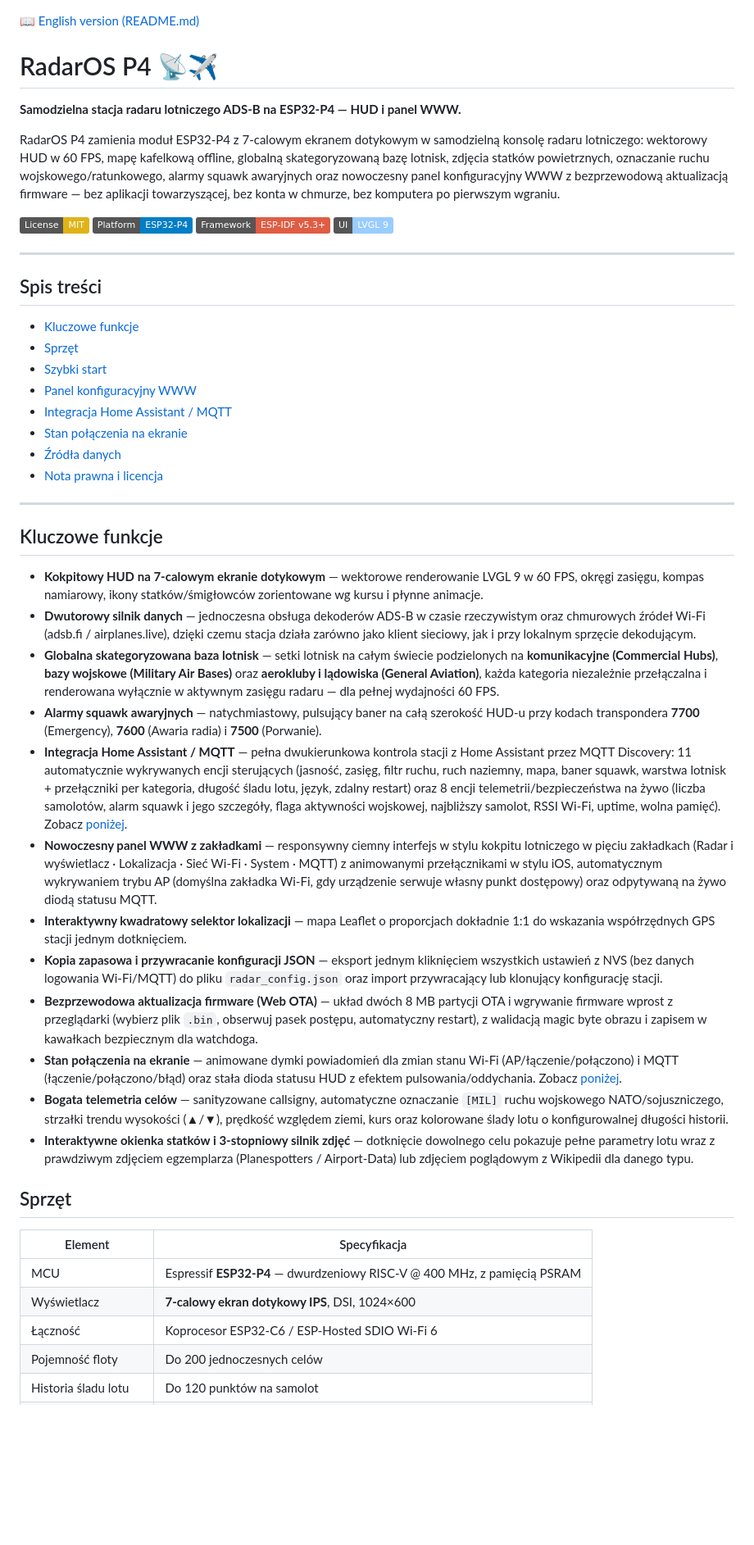
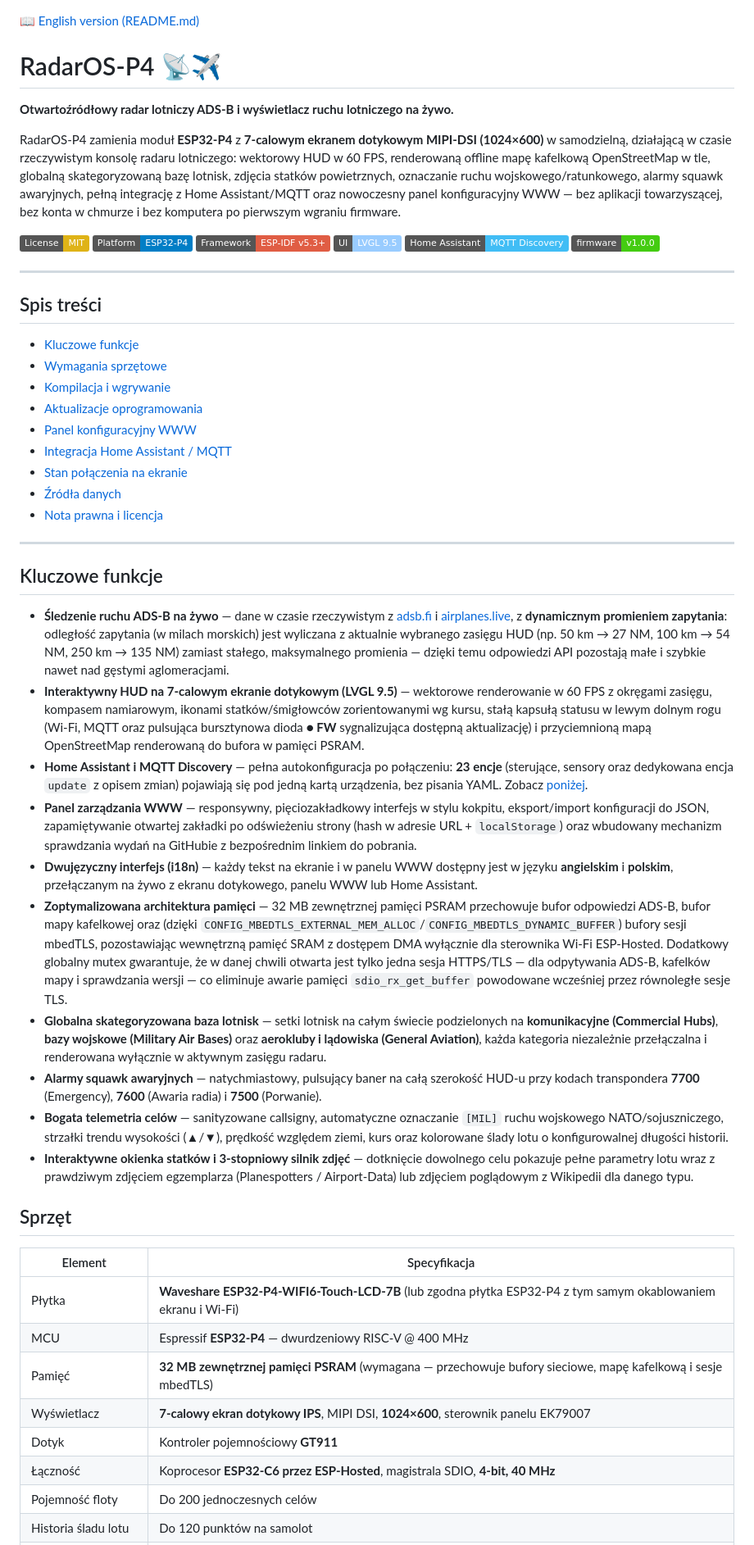
Before and after one commit to 3dmn/RadarOS-P4, a Markdown page: README.pl.md, the part around one of its changes. Shown at 82% size. GitHub-like rendering; badges without logos; blank space fills up the shorter version.

```diff
--- a/README.pl.md
+++ b/README.pl.md
@@ -1,23 +1,26 @@
 📖 [English version (README.md)](README.md)
 
-# RadarOS P4 📡✈️
+# RadarOS-P4 📡✈️
 
-**Samodzielna stacja radaru lotniczego ADS-B na ESP32-P4 — HUD i panel WWW.**
+**Otwartoźródłowy radar lotniczy ADS-B i wyświetlacz ruchu lotniczego na żywo.**
 
-RadarOS P4 zamienia moduł ESP32-P4 z 7-calowym ekranem dotykowym w samodzielną konsolę radaru lotniczego: wektorowy HUD w 60 FPS, mapę kafelkową offline, globalną skategoryzowaną bazę lotnisk, zdjęcia statków powietrznych, oznaczanie ruchu wojskowego/ratunkowego, alarmy squawk awaryjnych oraz nowoczesny panel konfiguracyjny WWW z bezprzewodową aktualizacją firmware — bez aplikacji towarzyszącej, bez konta w chmurze, bez komputera po pierwszym wgraniu.
+RadarOS-P4 zamienia moduł **ESP32-P4** z **7-calowym ekranem dotykowym MIPI-DSI (1024×600)** w samodzielną, działającą w czasie rzeczywistym konsolę radaru lotniczego: wektorowy HUD w 60 FPS, renderowaną offline mapę kafelkową OpenStreetMap w tle, globalną skategoryzowaną bazę lotnisk, zdjęcia statków powietrznych, oznaczanie ruchu wojskowego/ratunkowego, alarmy squawk awaryjnych, pełną integrację z Home Assistant/MQTT oraz nowoczesny panel konfiguracyjny WWW — bez aplikacji towarzyszącej, bez konta w chmurze i bez komputera po pierwszym wgraniu firmware.
 
 [![License: MIT](https://img.shields.io/badge/License-MIT-yellow.svg)](LICENSE)
 [![Platform: ESP32-P4](https://img.shields.io/badge/Platform-ESP32--P4-blue.svg)](#sprzęt)
 [![Framework: ESP-IDF](https://img.shields.io/badge/Framework-ESP--IDF%20v5.3%2B-red.svg)](https://github.com/espressif/esp-idf)
-[![UI: LVGL 9](https://img.shields.io/badge/UI-LVGL%209-9cf.svg)](https://lvgl.io/)
+[![UI: LVGL 9](https://img.shields.io/badge/UI-LVGL%209.5-9cf.svg)](https://lvgl.io/)
+[![Home Assistant](https://img.shields.io/badge/Home%20Assistant-MQTT%20Discovery-41BDF5.svg)](https://www.home-assistant.io/integrations/mqtt/#mqtt-discovery)
+[![Version](https://img.shields.io/badge/firmware-v1.0.0-brightgreen.svg)](main/version.h)
 
 ---
 
 ## Spis treści
 
 - [Kluczowe funkcje](#kluczowe-funkcje)
-- [Sprzęt](#sprzęt)
-- [Szybki start](#szybki-start)
+- [Wymagania sprzętowe](#sprzęt)
+- [Kompilacja i wgrywanie](#kompilacja-i-wgrywanie)
+- [Aktualizacje oprogramowania](#aktualizacje-oprogramowania)
 - [Panel konfiguracyjny WWW](#panel-konfiguracyjny-www)
 - [Integracja Home Assistant / MQTT](#integracja-home-assistant--mqtt)
 - [Stan połączenia na ekranie](#stan-połączenia-na-ekranie)
@@ -28,16 +31,14 @@ RadarOS P4 zamienia moduł ESP32-P4 z 7-calowym ekranem dotykowym w samodzielną
 
 ## Kluczowe funkcje
 
-- **Kokpitowy HUD na 7-calowym ekranie dotykowym** — wektorowe renderowanie LVGL 9 w 60 FPS, okręgi zasięgu, kompas namiarowy, ikony statków/śmigłowców zorientowane wg kursu i płynne animacje.
-- **Dwutorowy silnik danych** — jednoczesna obsługa dekoderów ADS-B w czasie rzeczywistym oraz chmurowych źródeł Wi-Fi (adsb.fi / airplanes.live), dzięki czemu stacja działa zarówno jako klient sieciowy, jak i przy lokalnym sprzęcie dekodującym.
-- **Globalna skategoryzowana baza lotnisk** — setki lotnisk na całym świecie podzielonych na **komunikacyjne (Commercial Hubs)**, **bazy wojskowe (Military Air Bases)** oraz **aerokluby i lądowiska (General Aviation)**, każda kategoria niezależnie przełączalna i renderowana wyłącznie w aktywnym zasięgu radaru — dla pełnej wydajności 60 FPS.
+- **Śledzenie ruchu ADS-B na żywo** — dane w czasie rzeczywistym z [adsb.fi](https://adsb.fi) i [airplanes.live](https://airplanes.live), z **dynamicznym promieniem zapytania**: odległość zapytania (w milach morskich) jest wyliczana z aktualnie wybranego zasięgu HUD (np. 50 km → 27 NM, 100 km → 54 NM, 250 km → 135 NM) zamiast stałego, maksymalnego promienia — dzięki temu odpowiedzi API pozostają małe i szybkie nawet nad gęstymi aglomeracjami.
+- **Interaktywny HUD na 7-calowym ekranie dotykowym (LVGL 9.5)** — wektorowe renderowanie w 60 FPS z okręgami zasięgu, kompasem namiarowym, ikonami statków/śmigłowców zorientowanymi wg kursu, stałą kapsułą statusu w lewym dolnym rogu (Wi-Fi, MQTT oraz pulsująca bursztynowa dioda **● FW** sygnalizująca dostępną aktualizację) i przyciemnioną mapą OpenStreetMap renderowaną do bufora w pamięci PSRAM.
+- **Home Assistant i MQTT Discovery** — pełna autokonfiguracja po połączeniu: **23 encje** (sterujące, sensory oraz dedykowana encja `update` z opisem zmian) pojawiają się pod jedną kartą urządzenia, bez pisania YAML. Zobacz [poniżej](#integracja-home-assistant--mqtt).
+- **Panel zarządzania WWW** — responsywny, pięciozakładkowy interfejs w stylu kokpitu, eksport/import konfiguracji do JSON, zapamiętywanie otwartej zakładki po odświeżeniu strony (hash w adresie URL + `localStorage`) oraz wbudowany mechanizm sprawdzania wydań na GitHubie z bezpośrednim linkiem do pobrania.
+- **Dwujęzyczny interfejs (i18n)** — każdy tekst na ekranie i w panelu WWW dostępny jest w języku **angielskim** i **polskim**, przełączanym na żywo z ekranu dotykowego, panelu WWW lub Home Assistant.
+- **Zoptymalizowana architektura pamięci** — 32 MB zewnętrznej pamięci PSRAM przechowuje bufor odpowiedzi ADS-B, bufor mapy kafelkowej oraz (dzięki `CONFIG_MBEDTLS_EXTERNAL_MEM_ALLOC`/`CONFIG_MBEDTLS_DYNAMIC_BUFFER`) bufory sesji mbedTLS, pozostawiając wewnętrzną pamięć SRAM z dostępem DMA wyłącznie dla sterownika Wi-Fi ESP-Hosted. Dodatkowy globalny mutex gwarantuje, że w danej chwili otwarta jest tylko jedna sesja HTTPS/TLS — dla odpytywania ADS-B, kafelków mapy i sprawdzania wersji — co eliminuje awarie pamięci `sdio_rx_get_buffer` powodowane wcześniej przez równoległe sesje TLS.
+- **Globalna skategoryzowana baza lotnisk** — setki lotnisk na całym świecie podzielonych na **komunikacyjne (Commercial Hubs)**, **bazy wojskowe (Military Air Bases)** oraz **aerokluby i lądowiska (General Aviation)**, każda kategoria niezależnie przełączalna i renderowana wyłącznie w aktywnym zasięgu radaru.
 - **Alarmy squawk awaryjnych** — natychmiastowy, pulsujący baner na całą szerokość HUD-u przy kodach transpondera **7700** (Emergency), **7600** (Awaria radia) i **7500** (Porwanie).
-- **Integracja Home Assistant / MQTT** — pełna dwukierunkowa kontrola stacji z Home Assistant przez MQTT Discovery: 11 automatycznie wykrywanych encji sterujących (jasność, zasięg, filtr ruchu, ruch naziemny, mapa, baner squawk, warstwa lotnisk + przełączniki per kategoria, długość śladu lotu, język, zdalny restart) oraz 8 encji telemetrii/bezpieczeństwa na żywo (liczba samolotów, alarm squawk i jego szczegóły, flaga aktywności wojskowej, najbliższy samolot, RSSI Wi-Fi, uptime, wolna pamięć). Zobacz [poniżej](#integracja-home-assistant--mqtt).
-- **Nowoczesny panel WWW z zakładkami** — responsywny ciemny interfejs w stylu kokpitu lotniczego w pięciu zakładkach (Radar i wyświetlacz · Lokalizacja · Sieć Wi-Fi · System · MQTT) z animowanymi przełącznikami w stylu iOS, automatycznym wykrywaniem trybu AP (domyślna zakładka Wi-Fi, gdy urządzenie serwuje własny punkt dostępowy) oraz odpytywaną na żywo diodą statusu MQTT.
-- **Interaktywny kwadratowy selektor lokalizacji** — mapa Leaflet o proporcjach dokładnie 1:1 do wskazania współrzędnych GPS stacji jednym dotknięciem.
-- **Kopia zapasowa i przywracanie konfiguracji JSON** — eksport jednym kliknięciem wszystkich ustawień z NVS (bez danych logowania Wi-Fi/MQTT) do pliku `radar_config.json` oraz import przywracający lub klonujący konfigurację stacji.
-- **Bezprzewodowa aktualizacja firmware (Web OTA)** — układ dwóch 8 MB partycji OTA i wgrywanie firmware wprost z przeglądarki (wybierz plik `.bin`, obserwuj pasek postępu, automatyczny restart), z walidacją magic byte obrazu i zapisem w kawałkach bezpiecznym dla watchdoga.
-- **Stan połączenia na ekranie** — animowane dymki powiadomień dla zmian stanu Wi-Fi (AP/łączenie/połączono) i MQTT (łączenie/połączono/błąd) oraz stała dioda statusu HUD z efektem pulsowania/oddychania. Zobacz [poniżej](#stan-połączenia-na-ekranie).
 - **Bogata telemetria celów** — sanityzowane callsigny, automatyczne oznaczanie `[MIL]` ruchu wojskowego NATO/sojuszniczego, strzałki trendu wysokości (▲/▼), prędkość względem ziemi, kurs oraz kolorowane ślady lotu o konfigurowalnej długości historii.
 - **Interaktywne okienka statków i 3-stopniowy silnik zdjęć** — dotknięcie dowolnego celu pokazuje pełne parametry lotu wraz z prawdziwym zdjęciem egzemplarza (Planespotters / Airport-Data) lub zdjęciem poglądowym z Wikipedii dla danego typu.
 
@@ -45,9 +46,12 @@ RadarOS P4 zamienia moduł ESP32-P4 z 7-calowym ekranem dotykowym w samodzielną
 
 | Element | Specyfikacja |
 |---|---|
-| MCU | Espressif **ESP32-P4** — dwurdzeniowy RISC-V @ 400 MHz, z pamięcią PSRAM |
-| Wyświetlacz | **7-calowy ekran dotykowy IPS**, DSI, 1024×600 |
-| Łączność | Koprocesor ESP32-C6 / ESP-Hosted SDIO Wi-Fi 6 |
+| Płytka | **Waveshare ESP32-P4-WIFI6-Touch-LCD-7B** (lub zgodna płytka ESP32-P4 z tym samym okablowaniem ekranu i Wi-Fi) |
+| MCU | Espressif **ESP32-P4** — dwurdzeniowy RISC-V @ 400 MHz |
+| Pamięć | **32 MB zewnętrznej pamięci PSRAM** (wymagana — przechowuje bufory sieciowe, mapę kafelkową i sesje mbedTLS) |
+| Wyświetlacz | **7-calowy ekran dotykowy IPS**, MIPI DSI, **1024×600**, sterownik panelu EK79007 |
+| Dotyk | Kontroler pojemnościowy **GT911** |
+| Łączność | Koprocesor **ESP32-C6 przez ESP-Hosted**, magistrala SDIO, **4-bit, 40 MHz** |
 | Pojemność floty | Do 200 jednoczesnych celów |
 | Historia śladu lotu | Do 120 punktów na samolot |
 | Framework firmware | ESP-IDF ≥ 5.3, LVGL 9.5 |
```
Also changed, not shown: other parts of README.pl.md (+38 -22 lines), README.md (+3 -4 lines).
